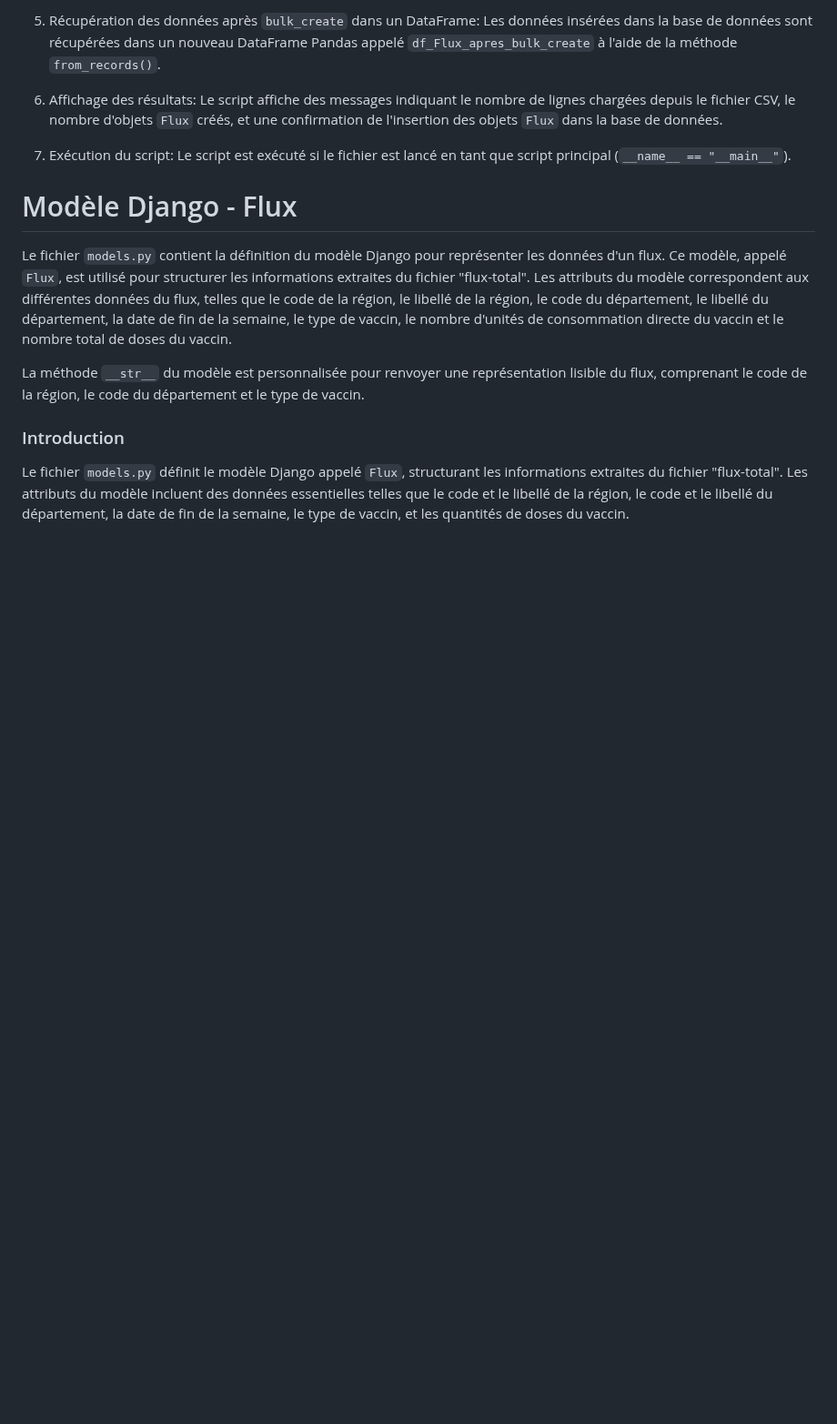
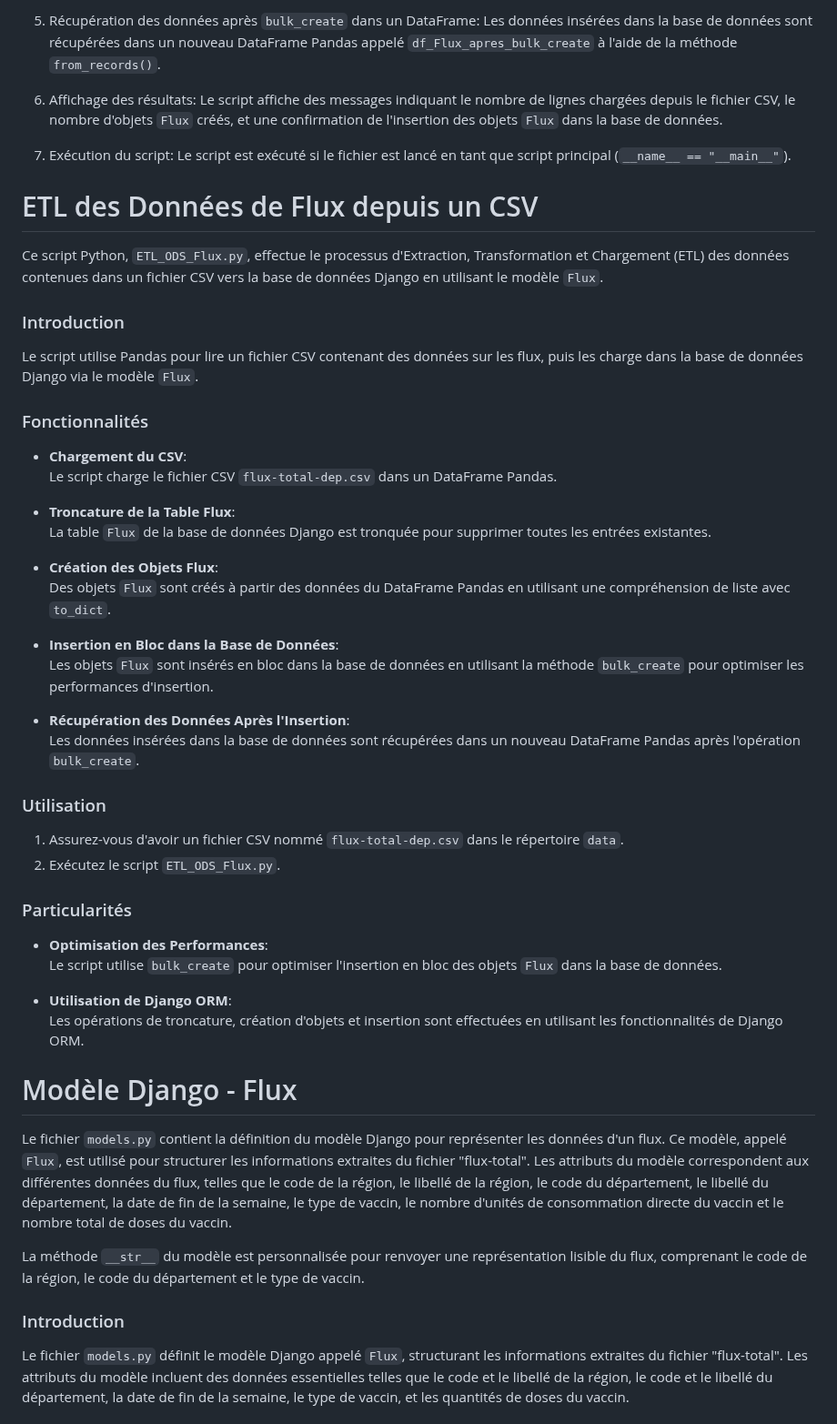
Before and after one commit to Jerome-Reviron/Pharma_post, a Markdown page: README.md, the part around one of its changes. Shown at 91% size. Rendered like a GitHub page; blank space fills up the shorter version.

Commit message:
MAJ README

```diff
--- a/README.md
+++ b/README.md
@@ -113,6 +114,44 @@ Le script affiche des messages indiquant le nombre de lignes chargées depuis le
 
 7. Exécution du script:
 Le script est exécuté si le fichier est lancé en tant que script principal (`__name__ == "__main__"`).<br>
+
+# ETL des Données de Flux depuis un CSV <a name="ETL_ODS_Flux.py"></a>
+
+Ce script Python, `ETL_ODS_Flux.py`, effectue le processus d'Extraction, Transformation et Chargement (ETL) des données contenues dans un fichier CSV vers la base de données Django en utilisant le modèle `Flux`.
+
+### Introduction
+
+Le script utilise Pandas pour lire un fichier CSV contenant des données sur les flux, puis les charge dans la base de données Django via le modèle `Flux`.
+
+### Fonctionnalités
+
+- **Chargement du CSV**:<br>
+  Le script charge le fichier CSV `flux-total-dep.csv` dans un DataFrame Pandas.
+
+- **Troncature de la Table Flux**:<br>
+  La table `Flux` de la base de données Django est tronquée pour supprimer toutes les entrées existantes.
+
+- **Création des Objets Flux**:<br>
+  Des objets `Flux` sont créés à partir des données du DataFrame Pandas en utilisant une compréhension de liste avec `to_dict`.
+
+- **Insertion en Bloc dans la Base de Données**:<br>
+  Les objets `Flux` sont insérés en bloc dans la base de données en utilisant la méthode `bulk_create` pour optimiser les performances d'insertion.
+
+- **Récupération des Données Après l'Insertion**:<br>
+  Les données insérées dans la base de données sont récupérées dans un nouveau DataFrame Pandas après l'opération `bulk_create`.
+
+### Utilisation
+
+1. Assurez-vous d'avoir un fichier CSV nommé `flux-total-dep.csv` dans le répertoire `data`.
+2. Exécutez le script `ETL_ODS_Flux.py`.
+
+### Particularités
+
+- **Optimisation des Performances**:<br>
+  Le script utilise `bulk_create` pour optimiser l'insertion en bloc des objets `Flux` dans la base de données.
+
+- **Utilisation de Django ORM**:<br>
+  Les opérations de troncature, création d'objets et insertion sont effectuées en utilisant les fonctionnalités de Django ORM.
 
 # Modèle Django - Flux <a name="models_Flux"></a>
 
```
Also changed, not shown: other parts of README.md (+1 -0 lines).
